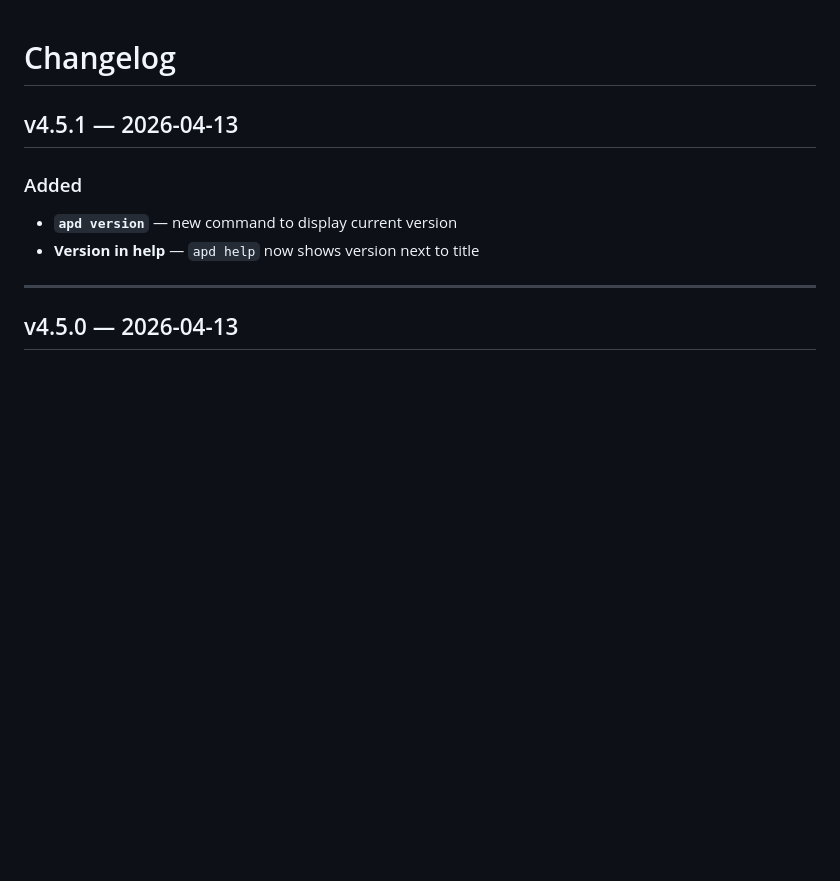
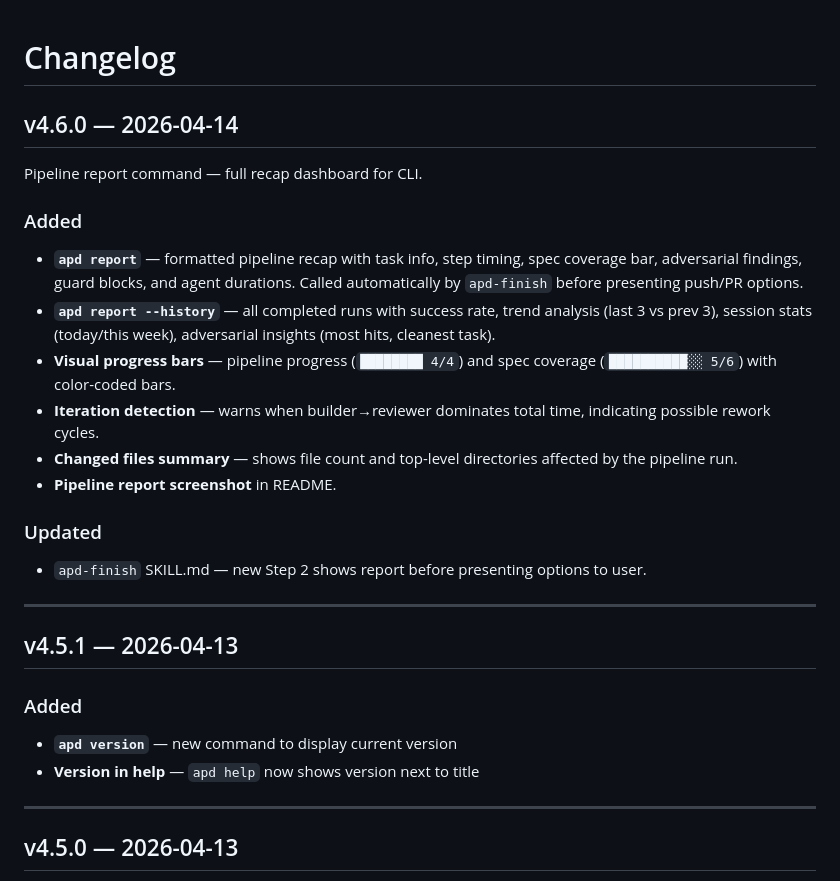
Before and after one commit to zstevovich/claude-apd, a Markdown page: CHANGELOG.md, the part around the change. Rendered like a GitHub page; blank space fills up the shorter version.

```diff
--- a/CHANGELOG.md
+++ b/CHANGELOG.md
@@ -1,4 +1,21 @@
 # Changelog
+
+## v4.6.0 — 2026-04-14
+
+Pipeline report command — full recap dashboard for CLI.
+
+### Added
+- **`apd report`** — formatted pipeline recap with task info, step timing, spec coverage bar, adversarial findings, guard blocks, and agent durations. Called automatically by `apd-finish` before presenting push/PR options.
+- **`apd report --history`** — all completed runs with success rate, trend analysis (last 3 vs prev 3), session stats (today/this week), adversarial insights (most hits, cleanest task).
+- **Visual progress bars** — pipeline progress (`████████ 4/4`) and spec coverage (`██████████░░ 5/6`) with color-coded bars.
+- **Iteration detection** — warns when builder→reviewer dominates total time, indicating possible rework cycles.
+- **Changed files summary** — shows file count and top-level directories affected by the pipeline run.
+- **Pipeline report screenshot** in README.
+
+### Updated
+- `apd-finish` SKILL.md — new Step 2 shows report before presenting options to user.
+
+---
 
 ## v4.5.1 — 2026-04-13
 
```
Also changed, not shown: .claude/memory/MEMORY.md (added, +54 -0 lines), .claude/memory/status.md (added, +6 -0 lines), CLAUDE.md (added, +111 -0 lines), README.md (+15 -0 lines), skills/apd-finish/SKILL.md (+10 -2 lines), docs/demo/pipeline-report.png (added), 4 other files.
